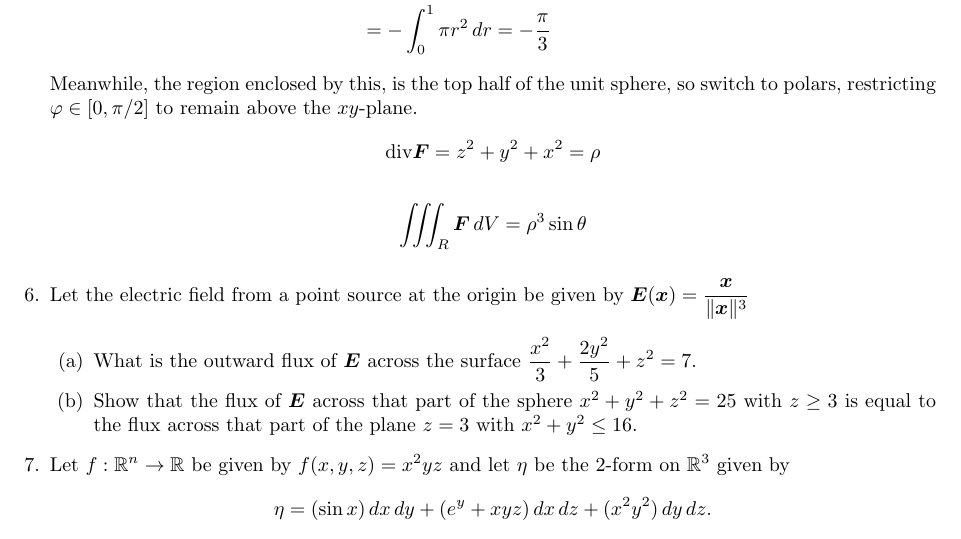
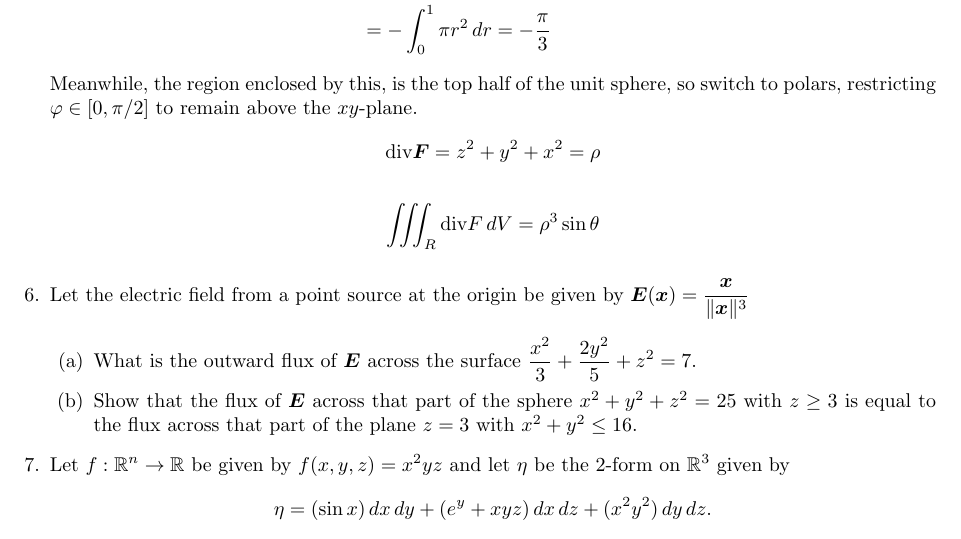
Before and after one commit to poonkeegan/school, a LaTeX document (matb42/a9.tex): part of page 5 of 5, cut so that both start at the same text. Compiled offline with pdfLaTeX.

Commit message:
Sun Mar 25 15:37:47 EDT 2018

```diff
--- a/matb42/a9.tex
+++ b/matb42/a9.tex
@@ -121,7 +121,7 @@ Mar 20th 2018}
     Meanwhile, the region enclosed by this, is the top half of the unit sphere, so switch to polars, restricting $\varphi \in [0,\pi/2]$ to remain above the $xy$-plane.
     \[\divt \boldsymbol F = z^2 + y^2 + x^2 = \rho\]
     \begin{align*}
-        \iiint_R \boldsymbol F \, dV &= \rho^3 \sin\theta
+        \iiint_R \boldsymbol \divt F \, dV &= \rho^3 \sin\theta
     \end{align*}
 
 \item Let the electric field from a point source at the origin be given by $\displaystyle \boldsymbol E (\boldsymbol x) = \frac{\boldsymbol x}{\norm{\boldsymbol x}^3}$
```
Also changed, not shown: matb42/a9.pdf.
